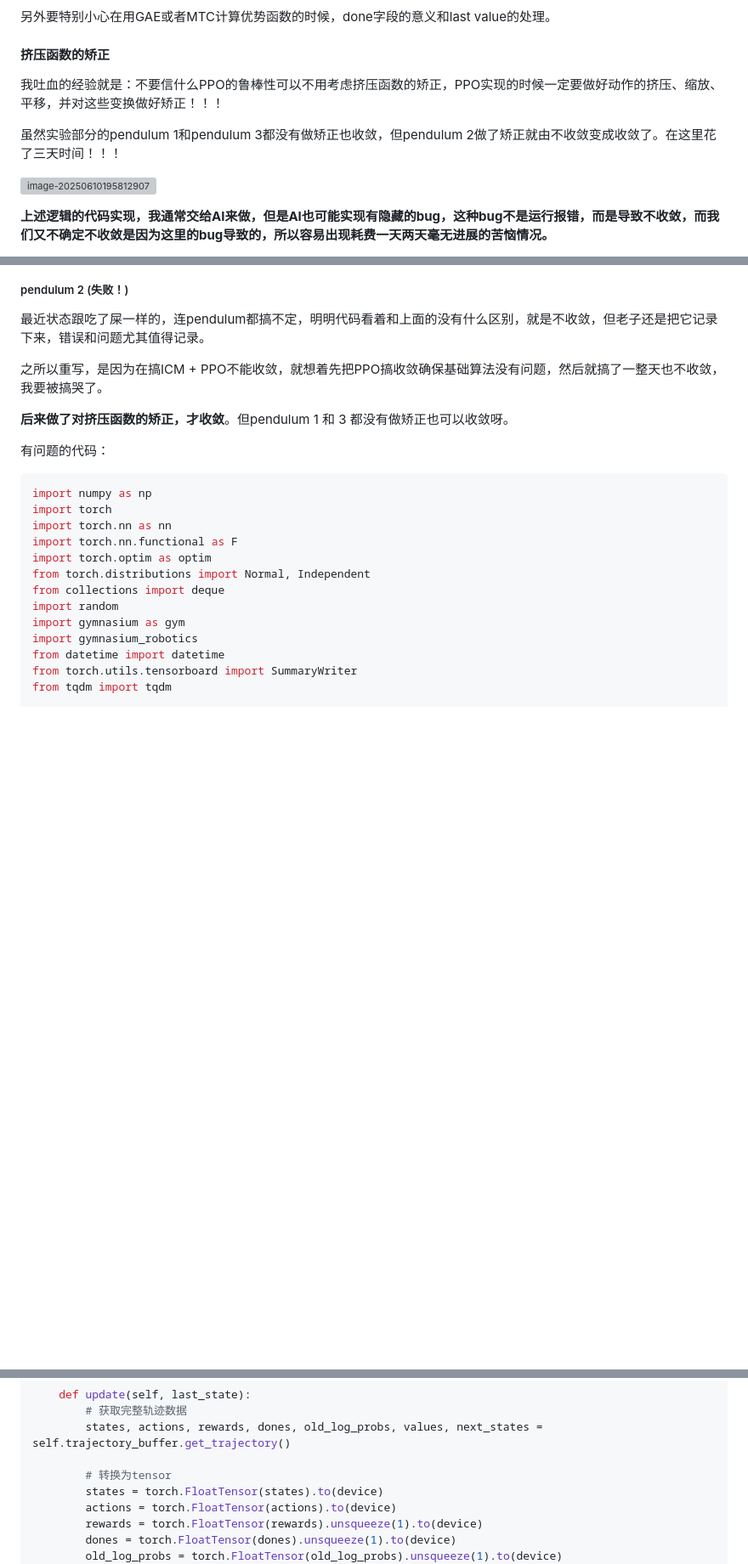
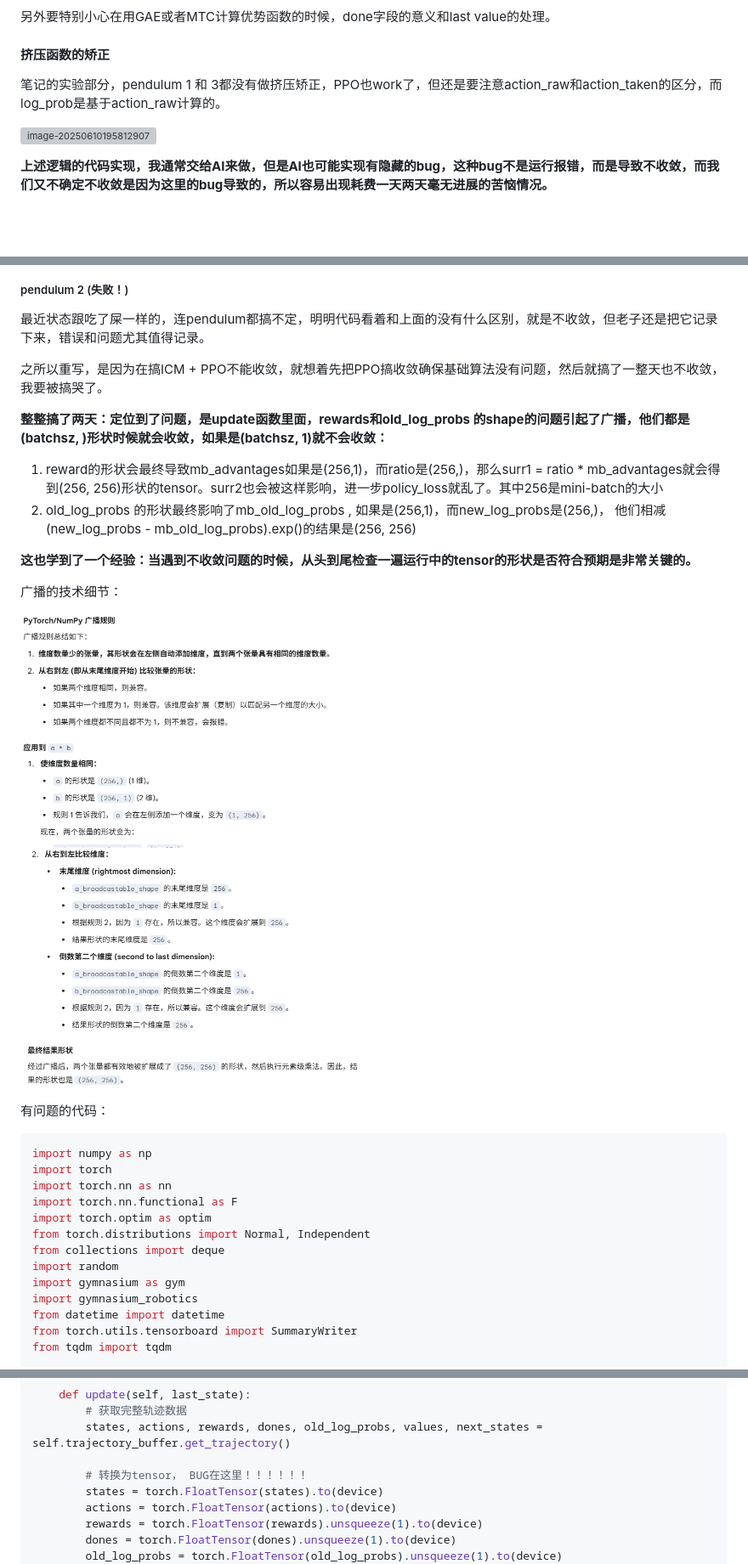
Before and after one commit to bisonliao/readpaper, a Markdown page: PPO.md, 3 parts joined by grey strips. Shown at 85% size. Rendered like a GitHub page; pictures changed too: img/image-20250611011242902.png (added); blank space fills up the shorter version; grey boxes are pictures that could not be loaded.

```diff
--- a/PPO.md
+++ b/PPO.md
@@ -121,9 +121,7 @@ PPO算法，收集一次固定步数的数据，就利用这些数据若干次
 
 #### 挤压函数的矫正
 
-我吐血的经验就是：不要信什么PPO的鲁棒性可以不用考虑挤压函数的矫正，PPO实现的时候一定要做好动作的挤压、缩放、平移，并对这些变换做好矫正！！！
-
-虽然实验部分的pendulum 1和pendulum 3都没有做矫正也收敛，但pendulum 2做了矫正就由不收敛变成收敛了。在这里花了三天时间！！！
+笔记的实验部分，pendulum 1 和 3都没有做挤压矫正，PPO也work了，但还是要注意action_raw和action_taken的区分，而log_prob是基于action_raw计算的。
 
 
 
@@ -728,7 +726,16 @@ if __name__ == "__main__":
 
 之所以重写，是因为在搞ICM + PPO不能收敛，就想着先把PPO搞收敛确保基础算法没有问题，然后就搞了一整天也不收敛，我要被搞哭了。
 
-**后来做了对挤压函数的矫正，才收敛**。但pendulum 1 和 3 都没有做矫正也可以收敛呀。
+**整整搞了两天：定位到了问题，是update函数里面，rewards和old_log_probs 的shape的问题引起了广播，他们都是(batchsz, )形状时候就会收敛，如果是(batchsz, 1)就不会收敛：**
+
+1. reward的形状会最终导致mb_advantages如果是(256,1)，而ratio是(256,)，那么surr1 = ratio * mb_advantages就会得到(256, 256)形状的tensor。surr2也会被这样影响，进一步policy_loss就乱了。其中256是mini-batch的大小
+2. old_log_probs 的形状最终影响了mb_old_log_probs , 如果是(256,1)，而new_log_probs是(256,)， 他们相减(new_log_probs - mb_old_log_probs).exp()的结果是(256, 256)
+
+**这也学到了一个经验：当遇到不收敛问题的时候，从头到尾检查一遍运行中的tensor的形状是否符合预期是非常关键的。**
+
+广播的技术细节：
+
+![image-20250611011242902](img/image-20250611011242902.png)
 
 有问题的代码：
 
@@ -929,7 +936,7 @@ class PPO:
         # 获取完整轨迹数据
         states, actions, rewards, dones, old_log_probs, values, next_states = self.trajectory_buffer.get_trajectory()
 
-        # 转换为tensor
+        # 转换为tensor， BUG在这里！！！！！！
         states = torch.FloatTensor(states).to(device)
         actions = torch.FloatTensor(actions).to(device)
         rewards = torch.FloatTensor(rewards).unsqueeze(1).to(device)
```
